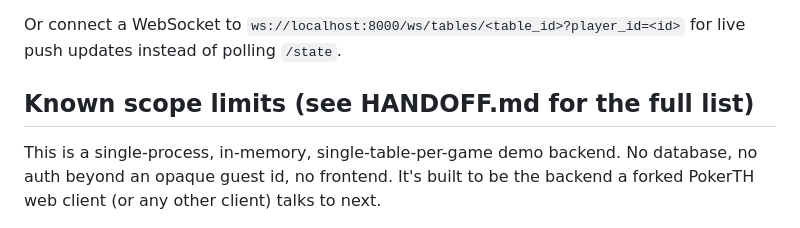
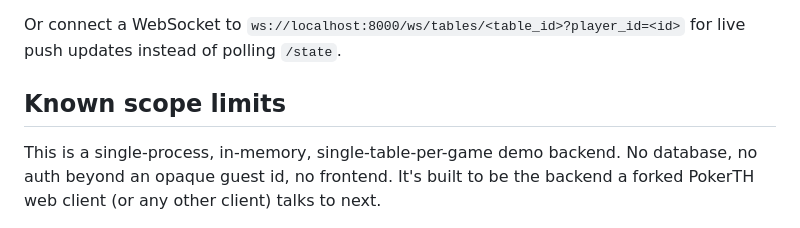
Before and after one commit to GameTech-Systems/holdem-plus, a Markdown page: README.md, the part around the change. GitHub-like rendering.

```diff
--- a/README.md
+++ b/README.md
@@ -74,7 +74,7 @@ curl -s -X POST localhost:8000/tables/<table_id>/actions \
 Or connect a WebSocket to `ws://localhost:8000/ws/tables/<table_id>?player_id=<id>`
 for live push updates instead of polling `/state`.
 
-## Known scope limits (see HANDOFF.md for the full list)
+## Known scope limits
 
 This is a single-process, in-memory, single-table-per-game demo backend.
 No database, no auth beyond an opaque guest id, no frontend. It's built
```
